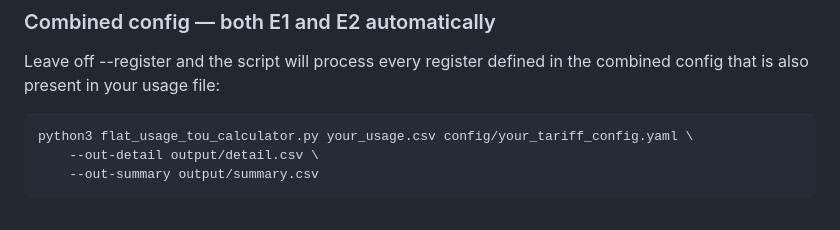
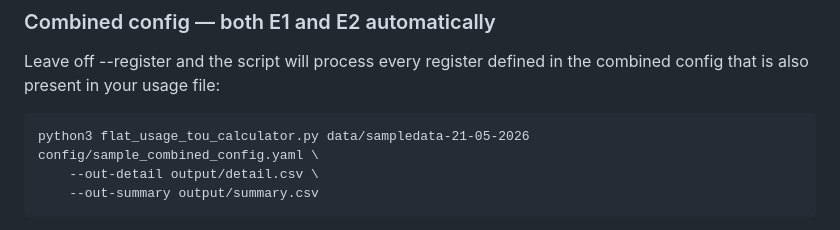
Before and after one commit to zambuck/flatusage, a Markdown page: README.md, the part around the change. Drawn GitHub-style.

````diff
--- a/README.md
+++ b/README.md
@@ -164,7 +164,7 @@ python3 flat_usage_tou_calculator.py your_usage.csv config/your_tariff_config.ya
 Leave off --register and the script will process every register defined in the combined config that is also present in your usage file:
 
 ```
-python3 flat_usage_tou_calculator.py your_usage.csv config/your_tariff_config.yaml \
+python3 flat_usage_tou_calculator.py data/sampledata-21-05-2026 config/sample_combined_config.yaml \
     --out-detail output/detail.csv \
     --out-summary output/summary.csv
 ```
````
